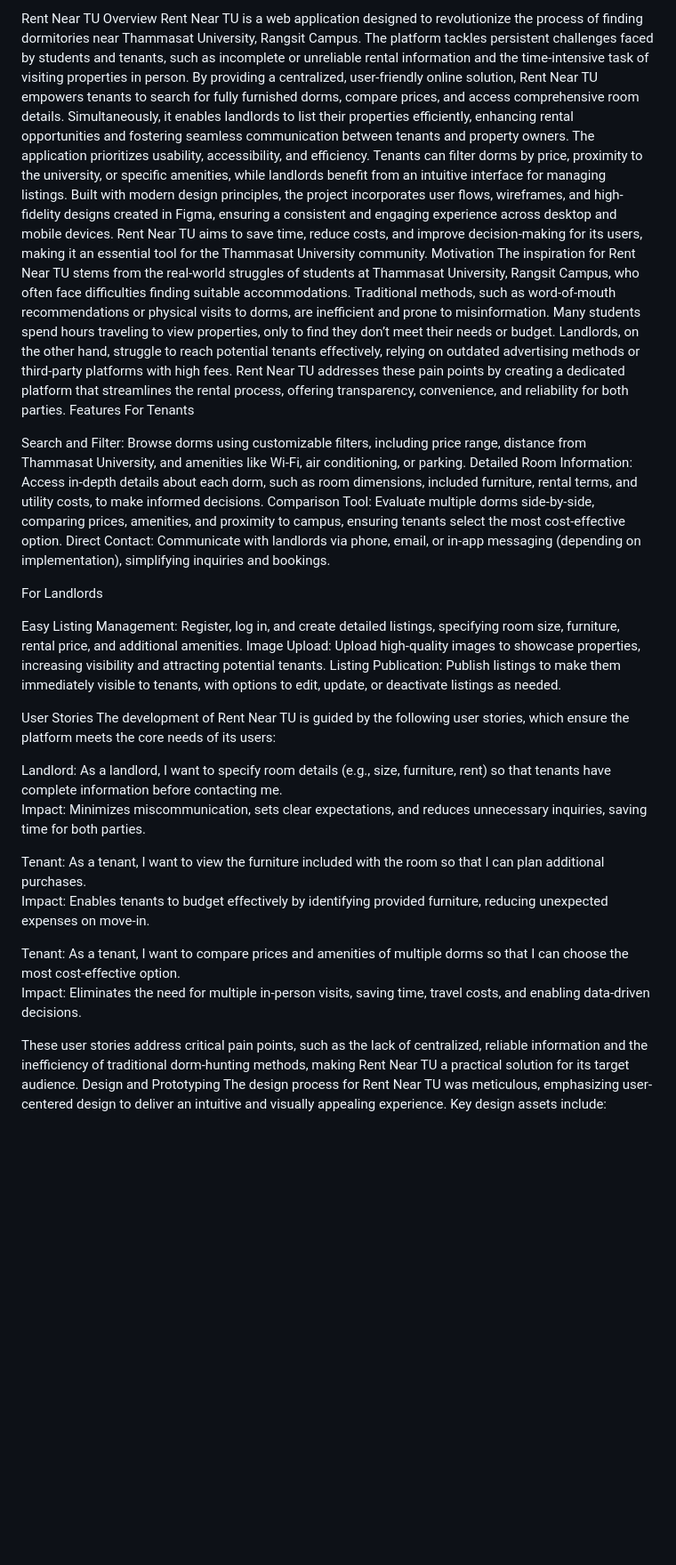
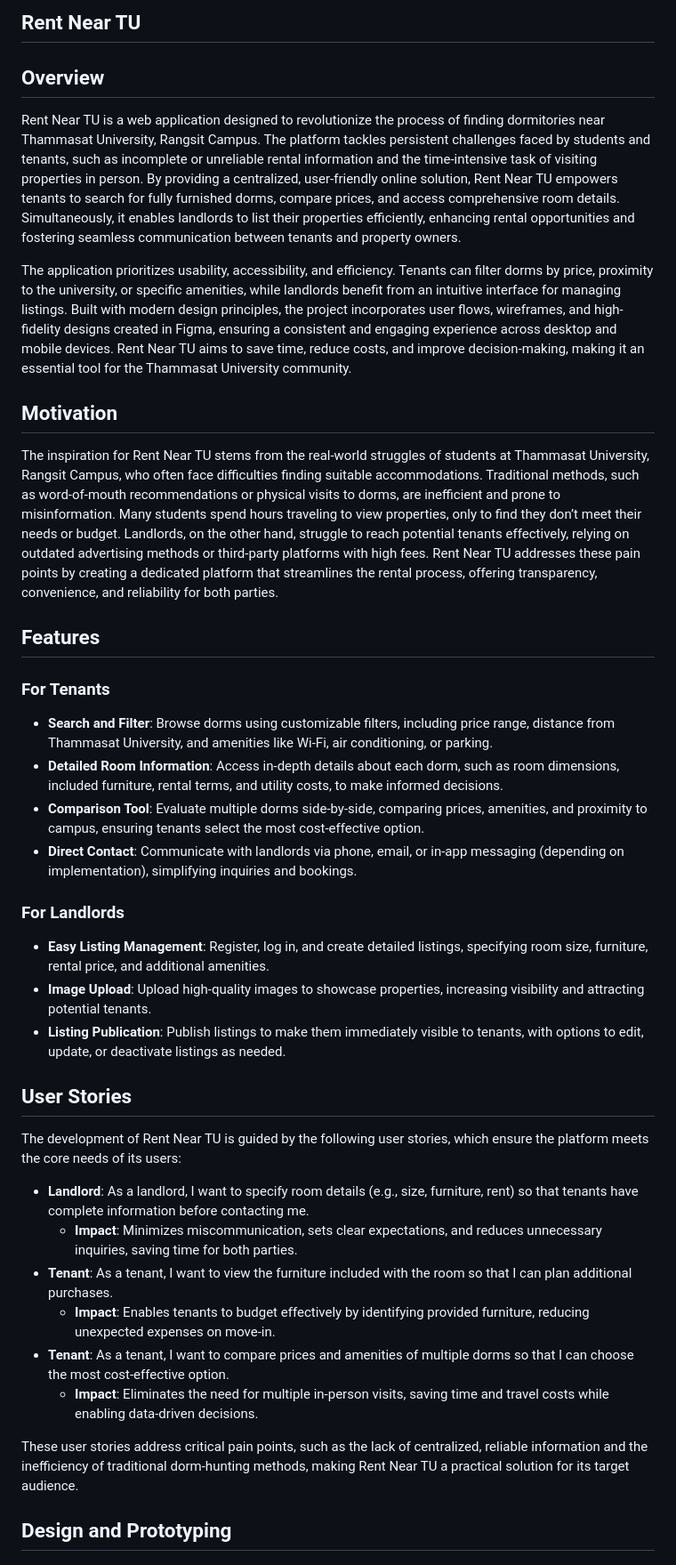
Before and after one commit to Xuli2317/DSI202, a Markdown page: README.md, the part around the change printed below. Shown: that part at 89% size. Drawn GitHub-style; blank space fills up the shorter version.

```diff
--- a/README.md
+++ b/README.md
@@ -1,40 +1,42 @@
-Rent Near TU
-Overview
+## **Rent Near TU**
+
+## **Overview**
+
 Rent Near TU is a web application designed to revolutionize the process of finding dormitories near Thammasat University, Rangsit Campus. The platform tackles persistent challenges faced by students and tenants, such as incomplete or unreliable rental information and the time-intensive task of visiting properties in person. By providing a centralized, user-friendly online solution, Rent Near TU empowers tenants to search for fully furnished dorms, compare prices, and access comprehensive room details. Simultaneously, it enables landlords to list their properties efficiently, enhancing rental opportunities and fostering seamless communication between tenants and property owners.
-The application prioritizes usability, accessibility, and efficiency. Tenants can filter dorms by price, proximity to the university, or specific amenities, while landlords benefit from an intuitive interface for managing listings. Built with modern design principles, the project incorporates user flows, wireframes, and high-fidelity designs created in Figma, ensuring a consistent and engaging experience across desktop and mobile devices. Rent Near TU aims to save time, reduce costs, and improve decision-making for its users, making it an essential tool for the Thammasat University community.
-Motivation
+
+The application prioritizes usability, accessibility, and efficiency. Tenants can filter dorms by price, proximity to the university, or specific amenities, while landlords benefit from an intuitive interface for managing listings. Built with modern design principles, the project incorporates user flows, wireframes, and high-fidelity designs created in Figma, ensuring a consistent and engaging experience across desktop and mobile devices. Rent Near TU aims to save time, reduce costs, and improve decision-making, making it an essential tool for the Thammasat University community.
+
+## **Motivation**
+
 The inspiration for Rent Near TU stems from the real-world struggles of students at Thammasat University, Rangsit Campus, who often face difficulties finding suitable accommodations. Traditional methods, such as word-of-mouth recommendations or physical visits to dorms, are inefficient and prone to misinformation. Many students spend hours traveling to view properties, only to find they don’t meet their needs or budget. Landlords, on the other hand, struggle to reach potential tenants effectively, relying on outdated advertising methods or third-party platforms with high fees. Rent Near TU addresses these pain points by creating a dedicated platform that streamlines the rental process, offering transparency, convenience, and reliability for both parties.
-Features
-For Tenants
 
-Search and Filter: Browse dorms using customizable filters, including price range, distance from Thammasat University, and amenities like Wi-Fi, air conditioning, or parking.
-Detailed Room Information: Access in-depth details about each dorm, such as room dimensions, included furniture, rental terms, and utility costs, to make informed decisions.
-Comparison Tool: Evaluate multiple dorms side-by-side, comparing prices, amenities, and proximity to campus, ensuring tenants select the most cost-effective option.
-Direct Contact: Communicate with landlords via phone, email, or in-app messaging (depending on implementation), simplifying inquiries and bookings.
+## **Features**
 
-For Landlords
+### For Tenants
+- **Search and Filter**: Browse dorms using customizable filters, including price range, distance from Thammasat University, and amenities like Wi-Fi, air conditioning, or parking.
+- **Detailed Room Information**: Access in-depth details about each dorm, such as room dimensions, included furniture, rental terms, and utility costs, to make informed decisions.
+- **Comparison Tool**: Evaluate multiple dorms side-by-side, comparing prices, amenities, and proximity to campus, ensuring tenants select the most cost-effective option.
+- **Direct Contact**: Communicate with landlords via phone, email, or in-app messaging (depending on implementation), simplifying inquiries and bookings.
 
-Easy Listing Management: Register, log in, and create detailed listings, specifying room size, furniture, rental price, and additional amenities.
-Image Upload: Upload high-quality images to showcase properties, increasing visibility and attracting potential tenants.
-Listing Publication: Publish listings to make them immediately visible to tenants, with options to edit, update, or deactivate listings as needed.
+### For Landlords
+- **Easy Listing Management**: Register, log in, and create detailed listings, specifying room size, furniture, rental price, and additional amenities.
+- **Image Upload**: Upload high-quality images to showcase properties, increasing visibility and attracting potential tenants.
+- **Listing Publication**: Publish listings to make them immediately visible to tenants, with options to edit, update, or deactivate listings as needed.
 
-User Stories
+## **User Stories**
+
 The development of Rent Near TU is guided by the following user stories, which ensure the platform meets the core needs of its users:
 
-Landlord: As a landlord, I want to specify room details (e.g., size, furniture, rent) so that tenants have complete information before contacting me.
-Impact: Minimizes miscommunication, sets clear expectations, and reduces unnecessary inquiries, saving time for both parties.
-
-
-Tenant: As a tenant, I want to view the furniture included with the room so that I can plan additional purchases.
-Impact: Enables tenants to budget effectively by identifying provided furniture, reducing unexpected expenses on move-in.
-
-
-Tenant: As a tenant, I want to compare prices and amenities of multiple dorms so that I can choose the most cost-effective option.
-Impact: Eliminates the need for multiple in-person visits, saving time, travel costs, and enabling data-driven decisions.
-
-
+- **Landlord**: As a landlord, I want to specify room details (e.g., size, furniture, rent) so that tenants have complete information before contacting me.
+  - **Impact**: Minimizes miscommunication, sets clear expectations, and reduces unnecessary inquiries, saving time for both parties.
+- **Tenant**: As a tenant, I want to view the furniture included with the room so that I can plan additional purchases.
+  - **Impact**: Enables tenants to budget effectively by identifying provided furniture, reducing unexpected expenses on move-in.
+- **Tenant**: As a tenant, I want to compare prices and amenities of multiple dorms so that I can choose the most cost-effective option.
+  - **Impact**: Eliminates the need for multiple in-person visits, saving time and travel costs while enabling data-driven decisions.
 
 These user stories address critical pain points, such as the lack of centralized, reliable information and the inefficiency of traditional dorm-hunting methods, making Rent Near TU a practical solution for its target audience.
-Design and Prototyping
+
+## **Design and Prototyping**
+
 The design process for Rent Near TU was meticulous, emphasizing user-centered design to deliver an intuitive and visually appealing experience. Key design assets include:
 
```
Also changed, not shown: other parts of README.md (+96 -91 lines).
